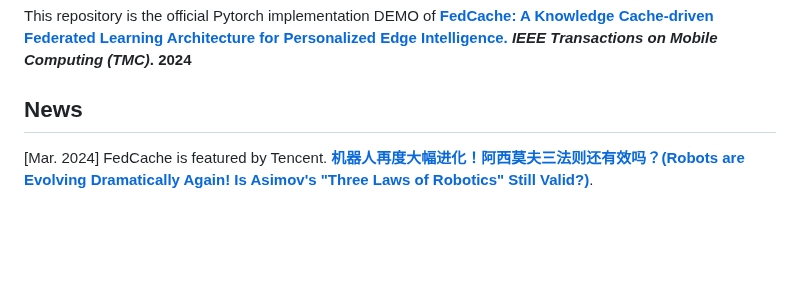
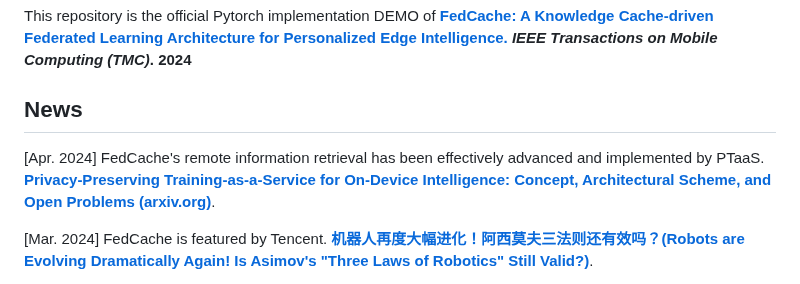
Before and after one commit to wuzhiyuan2000/FedCache, a Markdown page: README.md, the part around the change. Drawn GitHub-style; blank space fills up the shorter version.

```diff
--- a/README.md
+++ b/README.md
@@ -3,6 +3,8 @@
 This repository is the official Pytorch implementation DEMO of [**FedCache: A Knowledge Cache-driven Federated Learning Architecture for Personalized Edge Intelligence.**](https://ieeexplore.ieee.org/document/10420495) ***IEEE Transactions on Mobile Computing (TMC)*. 2024**
 
 ## News
+
+[Apr. 2024] FedCache's remote information retrieval has been effectively advanced and implemented by PTaaS. [**Privacy-Preserving Training-as-a-Service for On-Device Intelligence: Concept, Architectural Scheme, and Open Problems (arxiv.org)**](https://arxiv.org/abs/2404.10255).
 
 [Mar. 2024] FedCache is featured by Tencent. [**机器人再度大幅进化！阿西莫夫三法则还有效吗？(Robots are Evolving Dramatically Again! Is Asimov's  "Three Laws of Robotics" Still Valid?)**](https://new.qq.com/rain/a/20240304A07LGW00).
 
```
